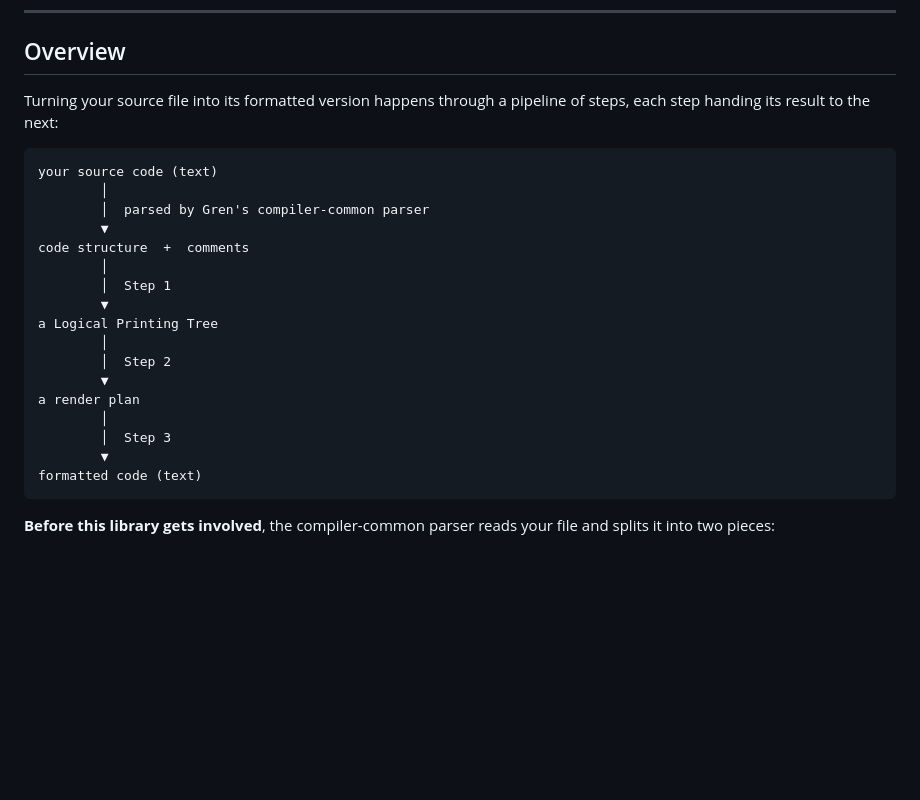
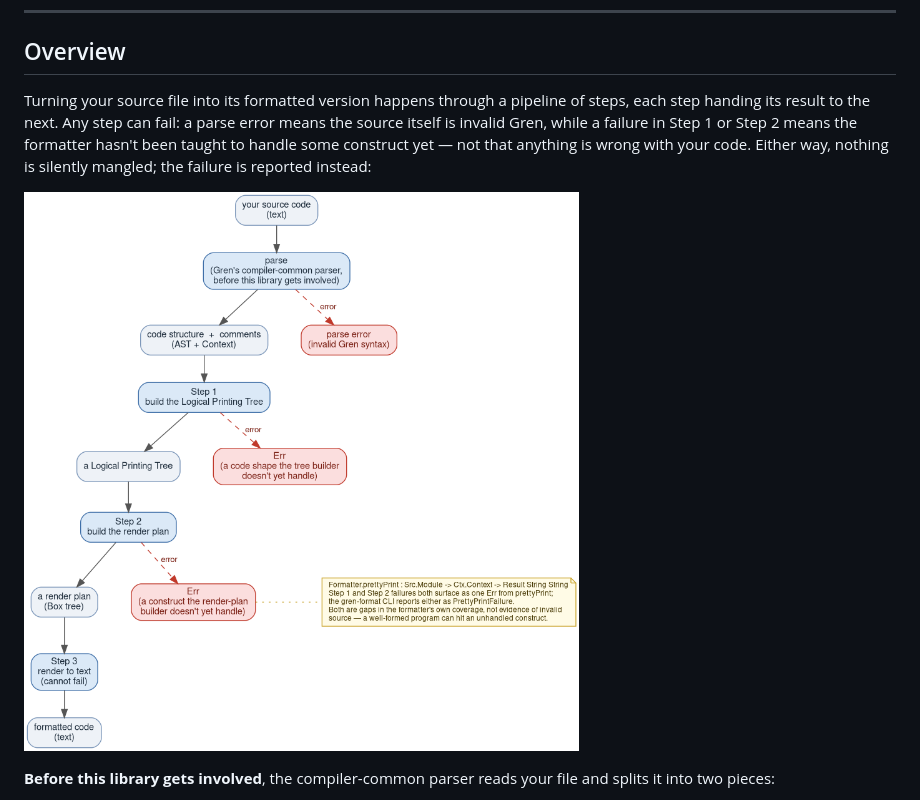
Before and after one commit to gilramir/gren-format-lib, a Markdown page: README.md, the part around the change. Rendered like a GitHub page; pictures changed too: docs/diagrams/formatter-pipeline.png (added); blank space fills up the shorter version.

Commit message:
Replace ASCII overview diagram with rendered Graphviz pipeline art
Mirrors gren-format/docs/diagrams/ (same palette, node shapes, generate.sh
regen script). The new diagram covers the full Step 1/2/3 pipeline and adds
what the old ASCII art couldn't show cheaply: the error branch at each
stage. Verified each failure point against the actual function signatures
rather than guessing — lptFromAst and makePrettyLineBox both return
Result String _, while the final Box -> String render is a pure function
and genuinely cannot fail.

Labeled the Step 1/2 error boxes and note carefully so they don't read as
"something is wrong with your code": both are gaps in the formatter's own
construct coverage (per DEVELOPER.md: "an unhandled case is an Err, not a
guess"), not evidence of malformed source. Only the parse step's error
means the source itself is invalid Gren.

Co-Authored-By: Claude Sonnet 5 <noreply@anthropic.com>

````diff
--- a/README.md
+++ b/README.md
@@ -85,27 +85,13 @@ This section is a guided tour of *how* it does that, at a conceptual level.
 ## Overview
 
 Turning your source file into its formatted version happens through a pipeline
-of steps, each step handing its result to the next:
-
-```
-your source code (text)
-        │
-        │  parsed by Gren's compiler-common parser
-        ▼
-code structure  +  comments
-        │
-        │  Step 1
-        ▼
-a Logical Printing Tree
-        │
-        │  Step 2
-        ▼
-a render plan
-        │
-        │  Step 3
-        ▼
-formatted code (text)
-```
+of steps, each step handing its result to the next. Any step can fail: a parse
+error means the source itself is invalid Gren, while a failure in Step 1 or
+Step 2 means the formatter hasn't been taught to handle some construct yet —
+not that anything is wrong with your code. Either way, nothing is silently
+mangled; the failure is reported instead:
+
+![Formatter pipeline](docs/diagrams/formatter-pipeline.png)
 
 **Before this library gets involved**, the compiler-common parser reads your file and
 splits it into two pieces:
````
Also changed, not shown: 2 other files.
